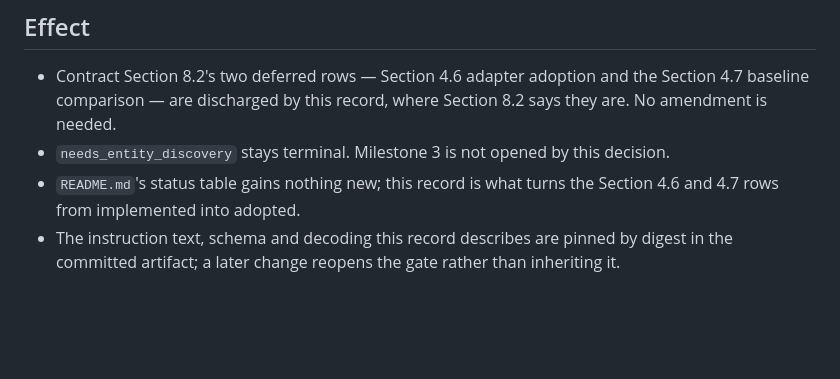
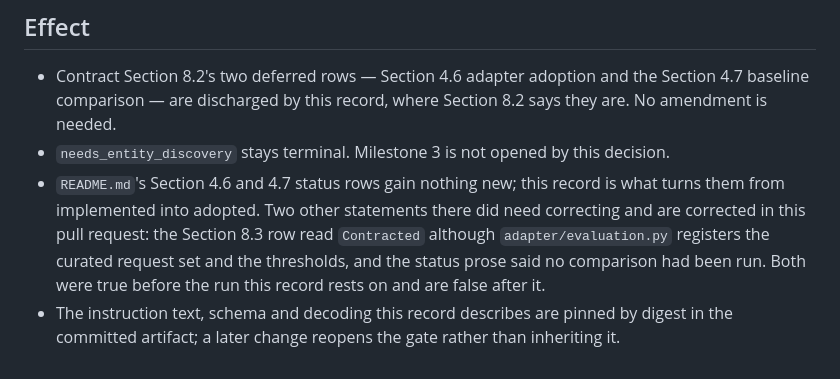
Before and after one commit to OKJ1105/evidence-first-rag, a Markdown page: docs/acceptance/milestone-2.md, the part around the change. Drawn GitHub-style; blank space fills up the shorter version.

```diff
--- a/docs/acceptance/milestone-2.md
+++ b/docs/acceptance/milestone-2.md
@@ -65,5 +65,5 @@ Artifact `model: claude-opus-5` and `decoding: {"model": "claude-opus-5", "max_t
 
 - Contract Section 8.2's two deferred rows — Section 4.6 adapter adoption and the Section 4.7 baseline comparison — are discharged by this record, where Section 8.2 says they are. No amendment is needed.
 - `needs_entity_discovery` stays terminal. Milestone 3 is not opened by this decision.
-- `README.md`'s status table gains nothing new; this record is what turns the Section 4.6 and 4.7 rows from implemented into adopted.
+- `README.md`'s Section 4.6 and 4.7 status rows gain nothing new; this record is what turns them from implemented into adopted. Two other statements there did need correcting and are corrected in this pull request: the Section 8.3 row read `Contracted` although `adapter/evaluation.py` registers the curated request set and the thresholds, and the status prose said no comparison had been run. Both were true before the run this record rests on and are false after it.
 - The instruction text, schema and decoding this record describes are pinned by digest in the committed artifact; a later change reopens the gate rather than inheriting it.
```
Also changed, not shown: README.md (+2 -2 lines).
